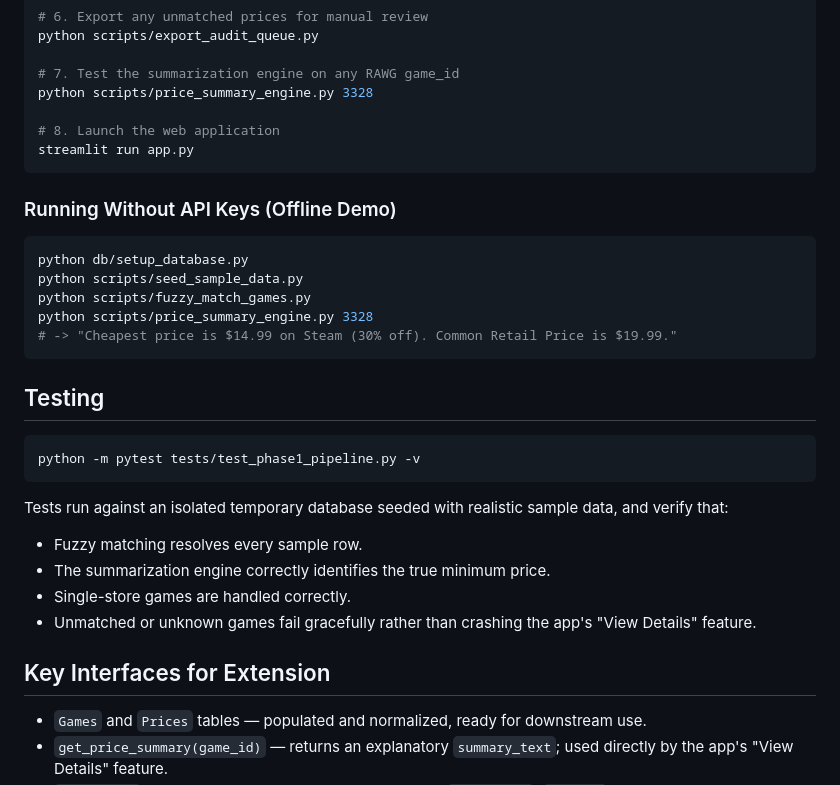
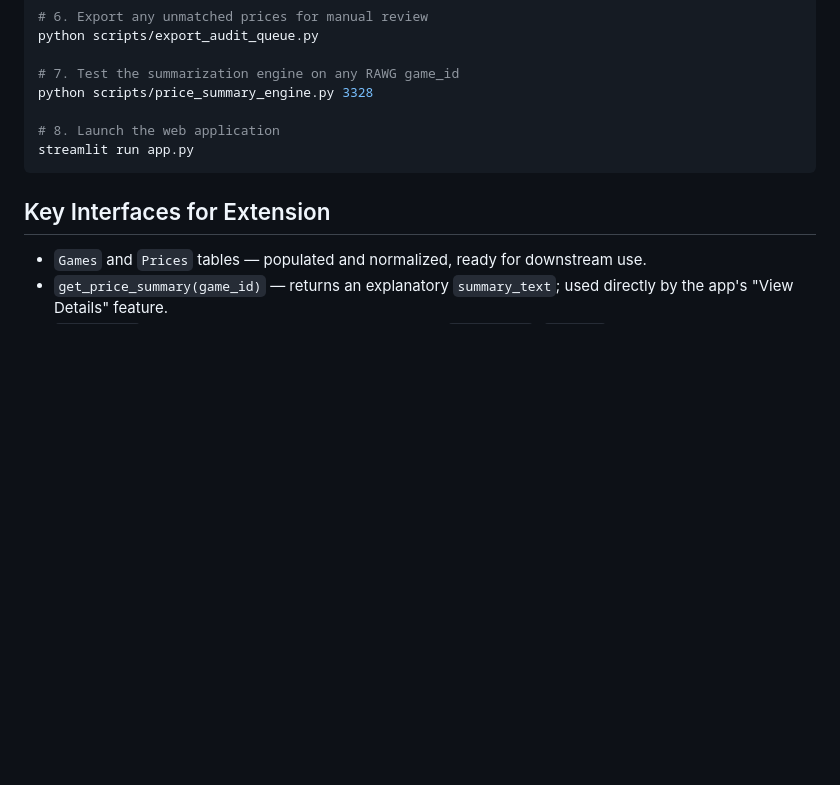
Before and after one commit to arminn2206/game_platform_project_cda_mlpr, a Markdown page: README.md, the part around the change. Rendered like a GitHub page; blank space fills up the shorter version.

Commit message:
Remove offline demo and testing sections from README
Removed instructions for running offline demo and testing.

````diff
--- a/README.md
+++ b/README.md
@@ -136,28 +136,6 @@ python scripts/price_summary_engine.py 3328
 streamlit run app.py
 ```
 
-### Running Without API Keys (Offline Demo)
-
-```bash
-python db/setup_database.py
-python scripts/seed_sample_data.py
-python scripts/fuzzy_match_games.py
-python scripts/price_summary_engine.py 3328
-# -> "Cheapest price is $14.99 on Steam (30% off). Common Retail Price is $19.99."
-```
-
-## Testing
-
-```bash
-python -m pytest tests/test_phase1_pipeline.py -v
-```
-
-Tests run against an isolated temporary database seeded with realistic sample data, and verify that:
-- Fuzzy matching resolves every sample row.
-- The summarization engine correctly identifies the true minimum price.
-- Single-store games are handled correctly.
-- Unmatched or unknown games fail gracefully rather than crashing the app's "View Details" feature.
-
 ## Key Interfaces for Extension
 
 - `Games` and `Prices` tables — populated and normalized, ready for downstream use.
````
